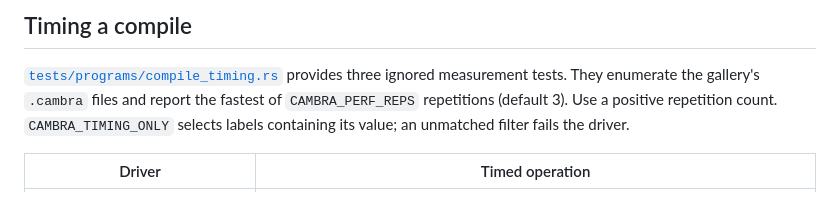
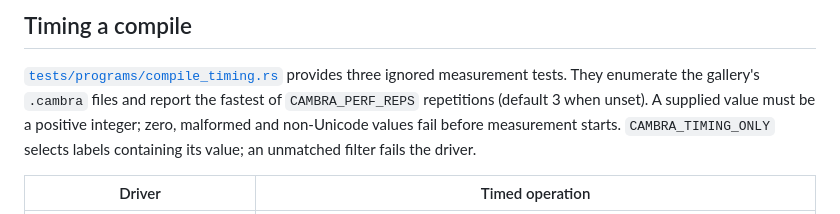
Before and after one commit to cambra-dev/cambra, a Markdown page: docs/demo-programs.md, the part around the change. Rendered like a GitHub page.

Commit message:
Document validated timing repetition counts

```diff
--- a/docs/demo-programs.md
+++ b/docs/demo-programs.md
@@ -60,7 +60,8 @@ distinction from missing features. A source file is not necessarily a supported
 
 [`tests/programs/compile_timing.rs`](../tests/programs/compile_timing.rs) provides three ignored
 measurement tests. They enumerate the gallery's `.cambra` files and report the fastest of
-`CAMBRA_PERF_REPS` repetitions (default 3). Use a positive repetition count.
+`CAMBRA_PERF_REPS` repetitions (default 3 when unset). A supplied value must be a positive integer;
+zero, malformed and non-Unicode values fail before measurement starts.
 `CAMBRA_TIMING_ONLY` selects labels containing its value; an unmatched filter fails the driver.
 
 | Driver | Timed operation |
```
